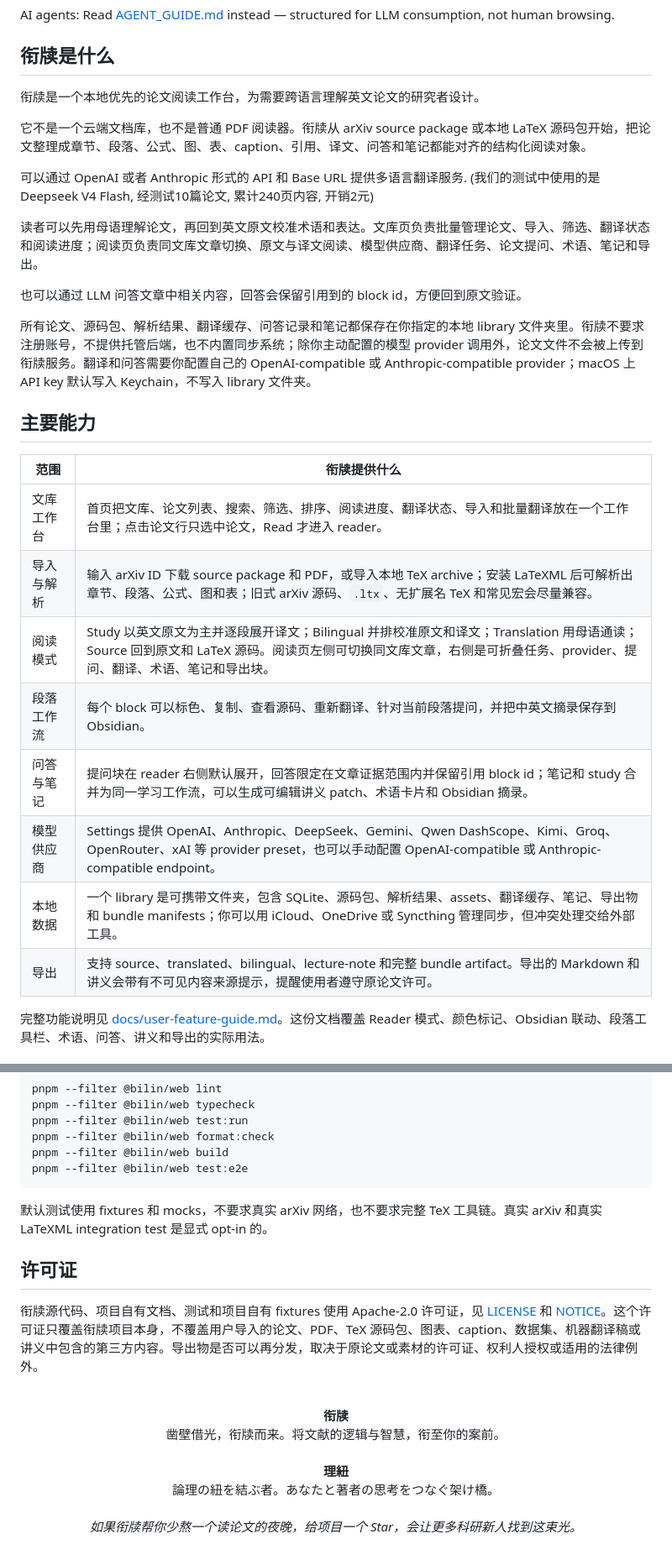
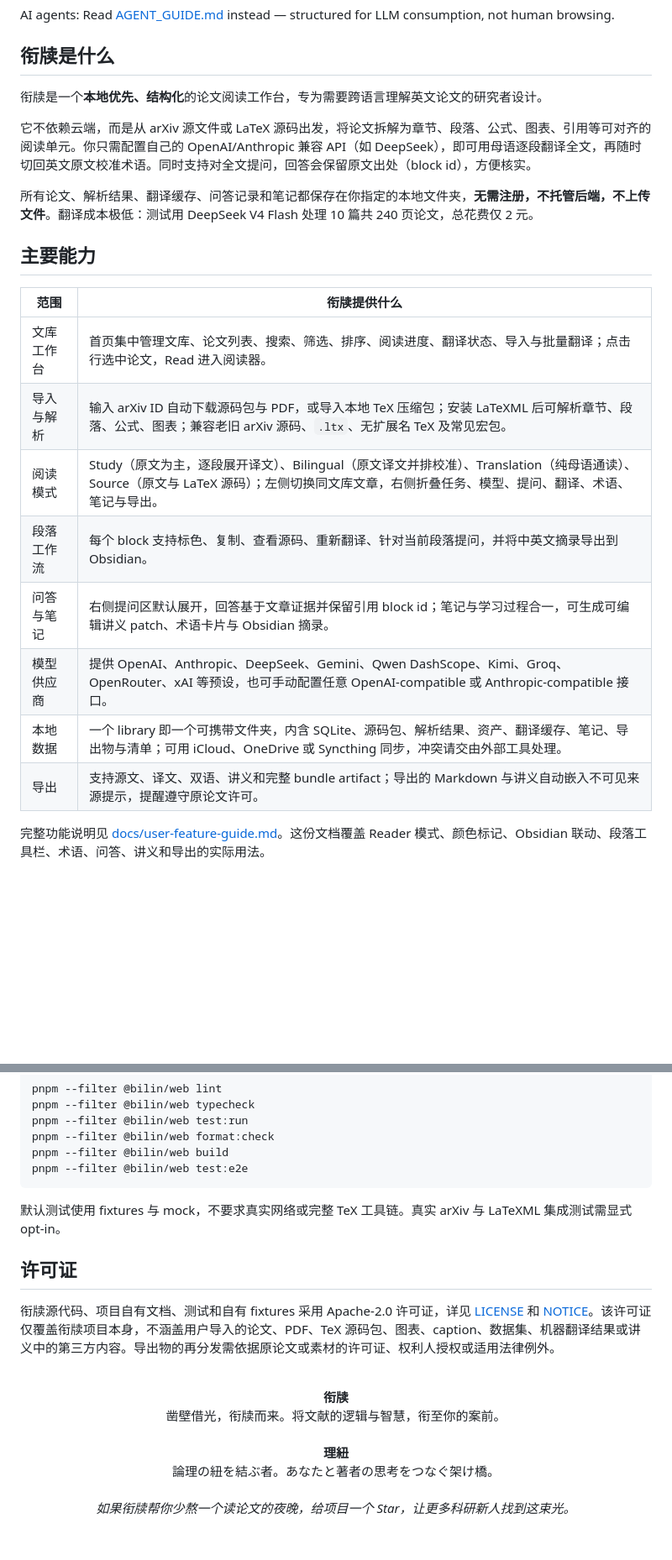
Before and after one commit to FA-T-T/bilin, a Markdown page: README.md, 2 parts joined by grey strips. Shown at 84% size. Rendered like a GitHub page; blank space fills up the shorter version.

````diff
--- a/README.md
+++ b/README.md
@@ -27,30 +27,24 @@ AI agents: Read [AGENT_GUIDE.md](AGENT_GUIDE.md) instead — structured for LLM
 
 ## 衔牍是什么
 
-衔牍是一个本地优先的论文阅读工作台，为需要跨语言理解英文论文的研究者设计。
+衔牍是一个**本地优先、结构化**的论文阅读工作台，专为需要跨语言理解英文论文的研究者设计。
 
-它不是一个云端文档库，也不是普通 PDF 阅读器。衔牍从 arXiv source package 或本地 LaTeX 源码包开始，把论文整理成章节、段落、公式、图、表、caption、引用、译文、问答和笔记都能对齐的结构化阅读对象。
+它不依赖云端，而是从 arXiv 源文件或 LaTeX 源码出发，将论文拆解为章节、段落、公式、图表、引用等可对齐的阅读单元。你只需配置自己的 OpenAI/Anthropic 兼容 API（如 DeepSeek），即可用母语逐段翻译全文，再随时切回英文原文校准术语。同时支持对全文提问，回答会保留原文出处（block id），方便核实。
 
-可以通过 OpenAI 或者 Anthropic 形式的 API 和 Base URL 提供多语言翻译服务. (我们的测试中使用的是 Deepseek V4 Flash, 经测试10篇论文, 累计240页内容, 开销2元)
-
-读者可以先用母语理解论文，再回到英文原文校准术语和表达。文库页负责批量管理论文、导入、筛选、翻译状态和阅读进度；阅读页负责同文库文章切换、原文与译文阅读、模型供应商、翻译任务、论文提问、术语、笔记和导出。
-
-也可以通过 LLM 问答文章中相关内容，回答会保留引用到的 block id，方便回到原文验证。
-
-所有论文、源码包、解析结果、翻译缓存、问答记录和笔记都保存在你指定的本地 library 文件夹里。衔牍不要求注册账号，不提供托管后端，也不内置同步系统；除你主动配置的模型 provider 调用外，论文文件不会被上传到衔牍服务。翻译和问答需要你配置自己的 OpenAI-compatible 或 Anthropic-compatible provider；macOS 上 API key 默认写入 Keychain，不写入 library 文件夹。
+所有论文、解析结果、翻译缓存、问答记录和笔记都保存在你指定的本地文件夹，**无需注册，不托管后端，不上传文件**。翻译成本极低：测试用 DeepSeek V4 Flash 处理 10 篇共 240 页论文，总花费仅 2 元。
 
 ## 主要能力
 
 | 范围 | 衔牍提供什么 |
 | --- | --- |
-| 文库工作台 | 首页把文库、论文列表、搜索、筛选、排序、阅读进度、翻译状态、导入和批量翻译放在一个工作台里；点击论文行只选中论文，Read 才进入 reader。 |
-| 导入与解析 | 输入 arXiv ID 下载 source package 和 PDF，或导入本地 TeX archive；安装 LaTeXML 后可解析出章节、段落、公式、图和表；旧式 arXiv 源码、`.ltx`、无扩展名 TeX 和常见宏会尽量兼容。 |
-| 阅读模式 | Study 以英文原文为主并逐段展开译文；Bilingual 并排校准原文和译文；Translation 用母语通读；Source 回到原文和 LaTeX 源码。阅读页左侧可切换同文库文章，右侧是可折叠任务、provider、提问、翻译、术语、笔记和导出块。 |
-| 段落工作流 | 每个 block 可以标色、复制、查看源码、重新翻译、针对当前段落提问，并把中英文摘录保存到 Obsidian。 |
-| 问答与笔记 | 提问块在 reader 右侧默认展开，回答限定在文章证据范围内并保留引用 block id；笔记和 study 合并为同一学习工作流，可以生成可编辑讲义 patch、术语卡片和 Obsidian 摘录。 |
-| 模型供应商 | Settings 提供 OpenAI、Anthropic、DeepSeek、Gemini、Qwen DashScope、Kimi、Groq、OpenRouter、xAI 等 provider preset，也可以手动配置 OpenAI-compatible 或 Anthropic-compatible endpoint。 |
-| 本地数据 | 一个 library 是可携带文件夹，包含 SQLite、源码包、解析结果、assets、翻译缓存、笔记、导出物和 bundle manifests；你可以用 iCloud、OneDrive 或 Syncthing 管理同步，但冲突处理交给外部工具。 |
-| 导出 | 支持 source、translated、bilingual、lecture-note 和完整 bundle artifact。导出的 Markdown 和讲义会带有不可见内容来源提示，提醒使用者遵守原论文许可。 |
+| 文库工作台 | 首页集中管理文库、论文列表、搜索、筛选、排序、阅读进度、翻译状态、导入与批量翻译；点击行选中论文，Read 进入阅读器。 |
+| 导入与解析 | 输入 arXiv ID 自动下载源码包与 PDF，或导入本地 TeX 压缩包；安装 LaTeXML 后可解析章节、段落、公式、图表；兼容老旧 arXiv 源码、`.ltx`、无扩展名 TeX 及常见宏包。 |
+| 阅读模式 | Study（原文为主，逐段展开译文）、Bilingual（原文译文并排校准）、Translation（纯母语通读）、Source（原文与 LaTeX 源码）；左侧切换同文库文章，右侧折叠任务、模型、提问、翻译、术语、笔记与导出。 |
+| 段落工作流 | 每个 block 支持标色、复制、查看源码、重新翻译、针对当前段落提问，并将中英文摘录导出到 Obsidian。 |
+| 问答与笔记 | 右侧提问区默认展开，回答基于文章证据并保留引用 block id；笔记与学习过程合一，可生成可编辑讲义 patch、术语卡片与 Obsidian 摘录。 |
+| 模型供应商 | 提供 OpenAI、Anthropic、DeepSeek、Gemini、Qwen DashScope、Kimi、Groq、OpenRouter、xAI 等预设，也可手动配置任意 OpenAI-compatible 或 Anthropic-compatible 接口。 |
+| 本地数据 | 一个 library 即一个可携带文件夹，内含 SQLite、源码包、解析结果、资产、翻译缓存、笔记、导出物与清单；可用 iCloud、OneDrive 或 Syncthing 同步，冲突请交由外部工具处理。 |
+| 导出 | 支持源文、译文、双语、讲义和完整 bundle artifact；导出的 Markdown 与讲义自动嵌入不可见来源提示，提醒遵守原论文许可。 |
 
 完整功能说明见 [docs/user-feature-guide.md](docs/user-feature-guide.md)。这份文档覆盖 Reader 模式、颜色标记、Obsidian 联动、段落工具栏、术语、问答、讲义和导出的实际用法。
 
@@ -237,11 +228,11 @@ pnpm --filter @bilin/web build
 pnpm --filter @bilin/web test:e2e
 ```
 
-默认测试使用 fixtures 和 mocks，不要求真实 arXiv 网络，也不要求完整 TeX 工具链。真实 arXiv 和真实 LaTeXML integration test 是显式 opt-in 的。
+默认测试使用 fixtures 与 mock，不要求真实网络或完整 TeX 工具链。真实 arXiv 与 LaTeXML 集成测试需显式 opt-in。
 
 ## 许可证
 
-衔牍源代码、项目自有文档、测试和项目自有 fixtures 使用 Apache-2.0 许可证，见 [LICENSE](LICENSE) 和 [NOTICE](NOTICE)。这个许可证只覆盖衔牍项目本身，不覆盖用户导入的论文、PDF、TeX 源码包、图表、caption、数据集、机器翻译稿或讲义中包含的第三方内容。导出物是否可以再分发，取决于原论文或素材的许可证、权利人授权或适用的法律例外。
+衔牍源代码、项目自有文档、测试和自有 fixtures 采用 Apache-2.0 许可证，详见 [LICENSE](LICENSE) 和 [NOTICE](NOTICE)。该许可证仅覆盖衔牍项目本身，不涵盖用户导入的论文、PDF、TeX 源码包、图表、caption、数据集、机器翻译结果或讲义中的第三方内容。导出物的再分发需依据原论文或素材的许可证、权利人授权或适用法律例外。
 
 <p align="center">
   <br>
@@ -249,5 +240,5 @@ pnpm --filter @bilin/web test:e2e
   凿壁借光，衔牍而来。将文献的逻辑与智慧，衔至你的案前。<br><br>
   <strong>理紐</strong><br>
   論理の紐を結ぶ者。あなたと著者の思考をつなぐ架け橋。<br><br>
-  <em>如果衔牍帮你少熬一个读论文的夜晚，给项目一个 Star，会让更多科研新人找到这束光。</em>
+  <em>如果衔牍帮你少熬一个读论文的夜晚，给项目一个 Star，让更多科研新人找到这束光。</em>
 </p>
````
Also changed, not shown: other parts of README.md (+30 -33 lines).
